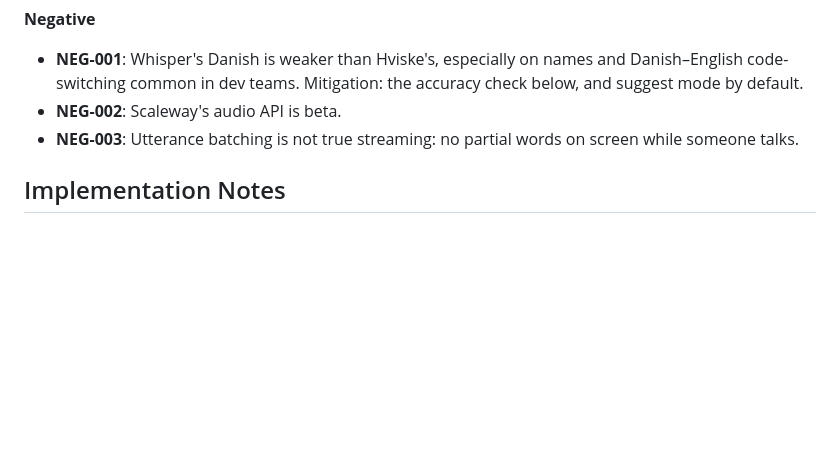
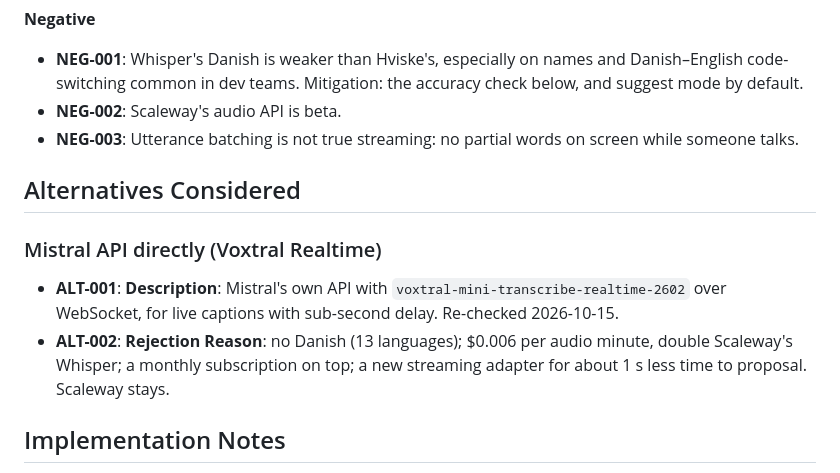
Before and after one commit to NielsPilgaard/Kupro, a Markdown page: docs/adr/ADR-015-meeting-agent-vendors.md, the part around the change. Rendered like a GitHub page; blank space fills up the shorter version.

Commit message:
docs(adr-015): record why Mistral's realtime API was not chosen
Co-Authored-By: Claude Opus 5.5 <noreply@anthropic.com>

```diff
--- a/docs/adr/ADR-015-meeting-agent-vendors.md
+++ b/docs/adr/ADR-015-meeting-agent-vendors.md
@@ -74,6 +74,15 @@ Scaleway for speech, and Mistral, Scaleway-hosted models or syv.ai for the LLM,
 - **NEG-002**: Scaleway's audio API is beta.
 - **NEG-003**: Utterance batching is not true streaming: no partial words on screen while someone talks.
 
+## Alternatives Considered
+
+### Mistral API directly (Voxtral Realtime)
+
+- **ALT-001**: **Description**: Mistral's own API with `voxtral-mini-transcribe-realtime-2602` over WebSocket, for live
+  captions with sub-second delay. Re-checked 2026-10-15.
+- **ALT-002**: **Rejection Reason**: no Danish (13 languages); $0.006 per audio minute, double Scaleway's Whisper; a
+  monthly subscription on top; a new streaming adapter for about 1 s less time to proposal. Scaleway stays.
+
 ## Implementation Notes
 
 - **IMP-001**: Accuracy check once the feature runs: 10 recorded standups (5 DA, 5 EN, with issue keys and names),
```
